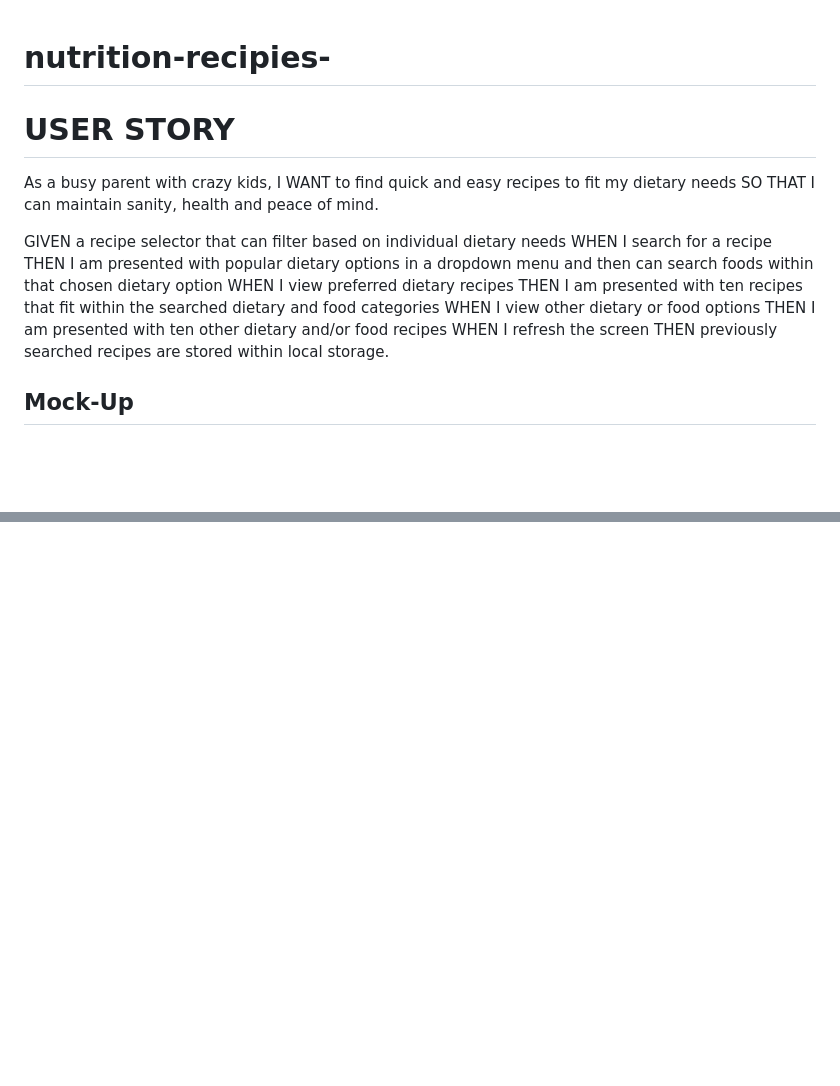
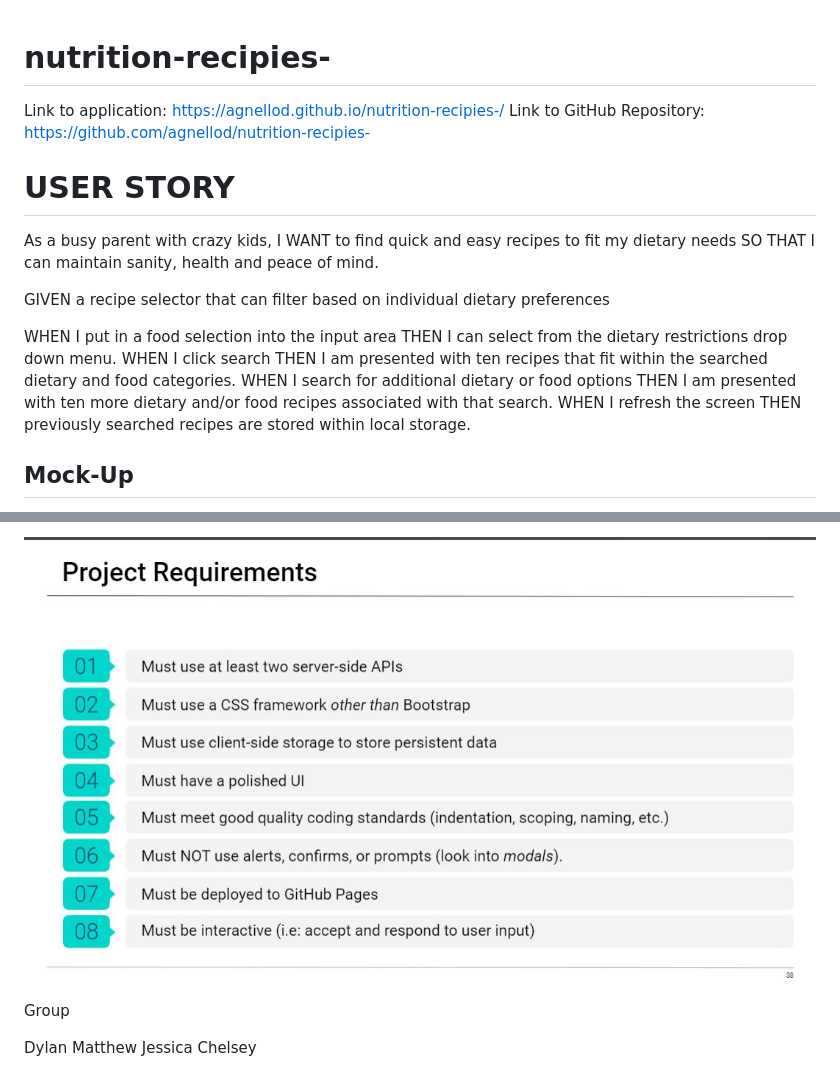
Before and after one commit to agnellod/nutrition-recipies-, a Markdown page: README.md, 2 parts joined by grey strips. Drawn GitHub-style; pictures changed too: Develop/project requirements.JPG (added); blank space fills up the shorter version.

Commit message:
final readme update

```diff
--- a/README.md
+++ b/README.md
@@ -1,4 +1,8 @@
 # nutrition-recipies-
+
+Link to application: https://agnellod.github.io/nutrition-recipies-/
+Link to GitHub Repository: https://github.com/agnellod/nutrition-recipies-
+
 
 # USER STORY
 
@@ -9,13 +13,14 @@ SO THAT I can maintain sanity, health and peace of mind.
 
 
 
-GIVEN a recipe selector that can filter based on individual dietary needs
-WHEN I search for a recipe
-THEN I am presented with popular dietary options in a dropdown menu and then can search foods within that chosen dietary option
-WHEN I view preferred dietary recipes
-THEN I am presented with ten recipes that fit within the searched dietary and food categories
-WHEN I view other dietary or food options
-THEN I am presented with ten other dietary and/or food recipes
+GIVEN a recipe selector that can filter based on individual dietary preferences
+
+WHEN I put in a food selection into the input area
+THEN I can select from the dietary restrictions drop down menu.
+WHEN I click search
+THEN I am presented with ten recipes that fit within the searched dietary and food categories.
+WHEN I search for additional dietary or food options
+THEN I am presented with ten more dietary and/or food recipes associated with that search.
 WHEN I refresh the screen
 THEN previously searched recipes are stored within local storage.
 
@@ -27,0 +46,9 @@ The following images show the web application's appearance and functionality:
+![project requirements](./Develop/project%20requirements.JPG)
+
+
+Group
+
+Dylan
+Matthew
+Jessica
+Chelsey
```
Also changed, not shown: other parts of README.md (+14 -1 lines), Develop/bread-search-results.JPG (added), Develop/bread-search.JPG (added), Develop/chicken serach.JPG (added), Develop/chicken-serach-results.JPG (added), Develop/frontpage.JPG (added), 2 other files.
